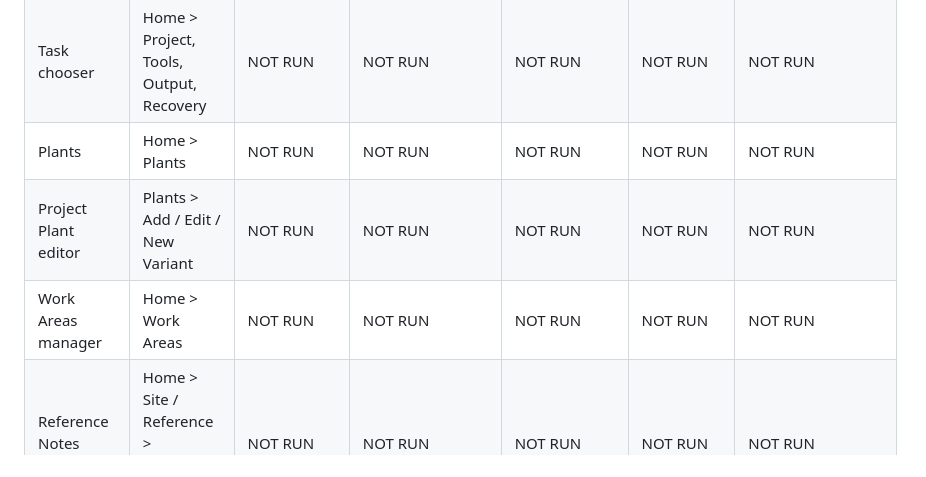
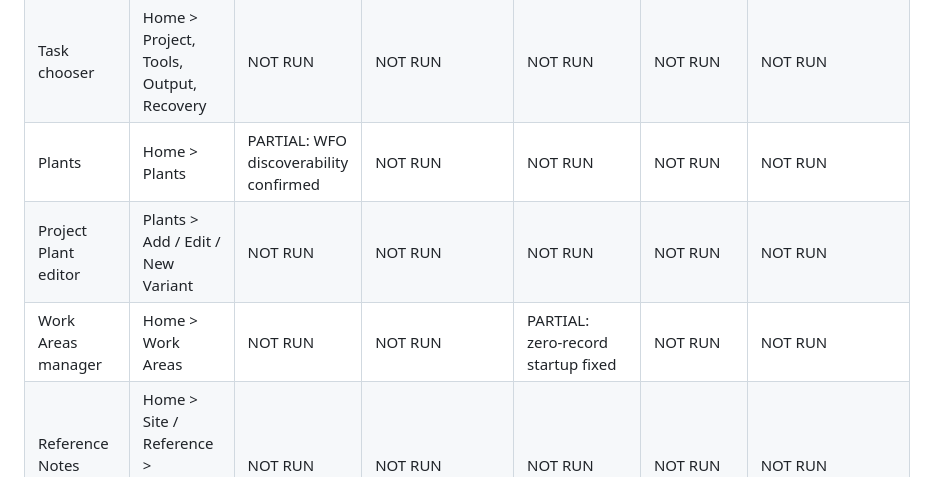
Before and after one commit to rrudolph2007-boop/TerraToolsLT, a Markdown page: docs/UX_REVIEW.md, the part around one of its changes. Drawn GitHub-style.

```diff
--- a/docs/UX_REVIEW.md
+++ b/docs/UX_REVIEW.md
@@ -44,9 +55,9 @@ Perform the following checklist for **every row** below, in visible LT 2024 and
 |---|---|---|---|---|---|---|
 | Home | TT | NOT RUN | NOT RUN | NOT RUN | NOT RUN | NOT RUN |
 | Task chooser | Home > Project, Tools, Output, Recovery | NOT RUN | NOT RUN | NOT RUN | NOT RUN | NOT RUN |
-| Plants | Home > Plants | NOT RUN | NOT RUN | NOT RUN | NOT RUN | NOT RUN |
+| Plants | Home > Plants | PARTIAL: WFO discoverability confirmed | NOT RUN | NOT RUN | NOT RUN | NOT RUN |
 | Project Plant editor | Plants > Add / Edit / New Variant | NOT RUN | NOT RUN | NOT RUN | NOT RUN | NOT RUN |
-| Work Areas manager | Home > Work Areas | NOT RUN | NOT RUN | NOT RUN | NOT RUN | NOT RUN |
+| Work Areas manager | Home > Work Areas | NOT RUN | NOT RUN | PARTIAL: zero-record startup fixed | NOT RUN | NOT RUN |
 | Reference Notes manager | Home > Site / Reference > Reference Notes manager | NOT RUN | NOT RUN | NOT RUN | NOT RUN | NOT RUN |
 | Details manager | Home > Details | NOT RUN | NOT RUN | NOT RUN | NOT RUN | NOT RUN |
 | Lighting manager | Home > Lighting | NOT RUN | NOT RUN | NOT RUN | NOT RUN | NOT RUN |
```
Also changed, not shown: other parts of docs/UX_REVIEW.md (+15 -4 lines), ACCEPTANCE_TESTS.md (+7 -3 lines), RELEASE_CHECKLIST.md (+7 -6 lines).
